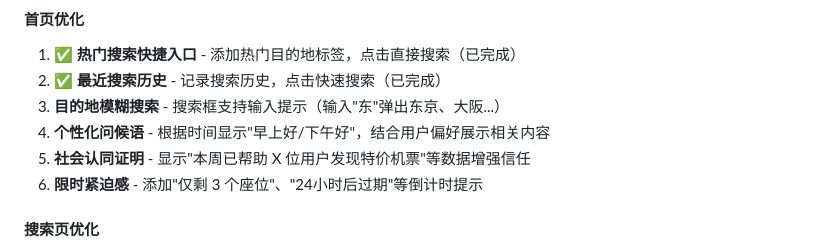
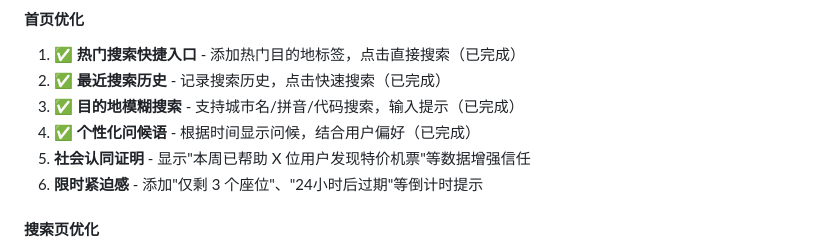
Before and after one commit to esther-ET/search-plane-price, a Markdown page: 项目状态报告.md, the part around one of its changes. Rendered like a GitHub page.

```diff
--- a/项目状态报告.md
+++ b/项目状态报告.md
@@ -127,8 +127,8 @@ price-demo-3hour/
 #### 首页优化
 1. ✅ **热门搜索快捷入口** - 添加热门目的地标签，点击直接搜索（已完成）
 2. ✅ **最近搜索历史** - 记录搜索历史，点击快速搜索（已完成）
-3. **目的地模糊搜索** - 搜索框支持输入提示（输入"东"弹出东京、大阪...）
-4. **个性化问候语** - 根据时间显示"早上好/下午好"，结合用户偏好展示相关内容
+3. ✅ **目的地模糊搜索** - 支持城市名/拼音/代码搜索，输入提示（已完成）
+4. ✅ **个性化问候语** - 根据时间显示问候，结合用户偏好（已完成）
 5. **社会认同证明** - 显示"本周已帮助 X 位用户发现特价机票"等数据增强信任
 6. **限时紧迫感** - 添加"仅剩 3 个座位"、"24小时后过期"等倒计时提示
 
```
Also changed, not shown: other parts of 项目状态报告.md (+2 -2 lines).
